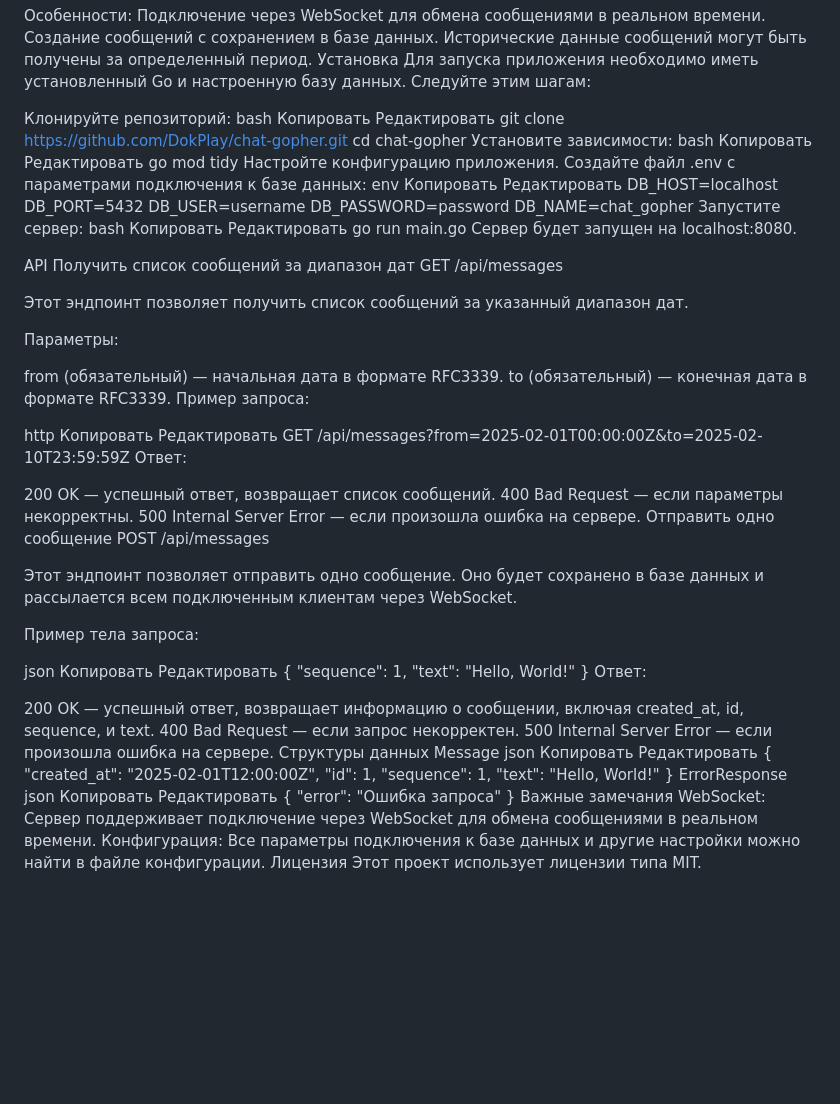
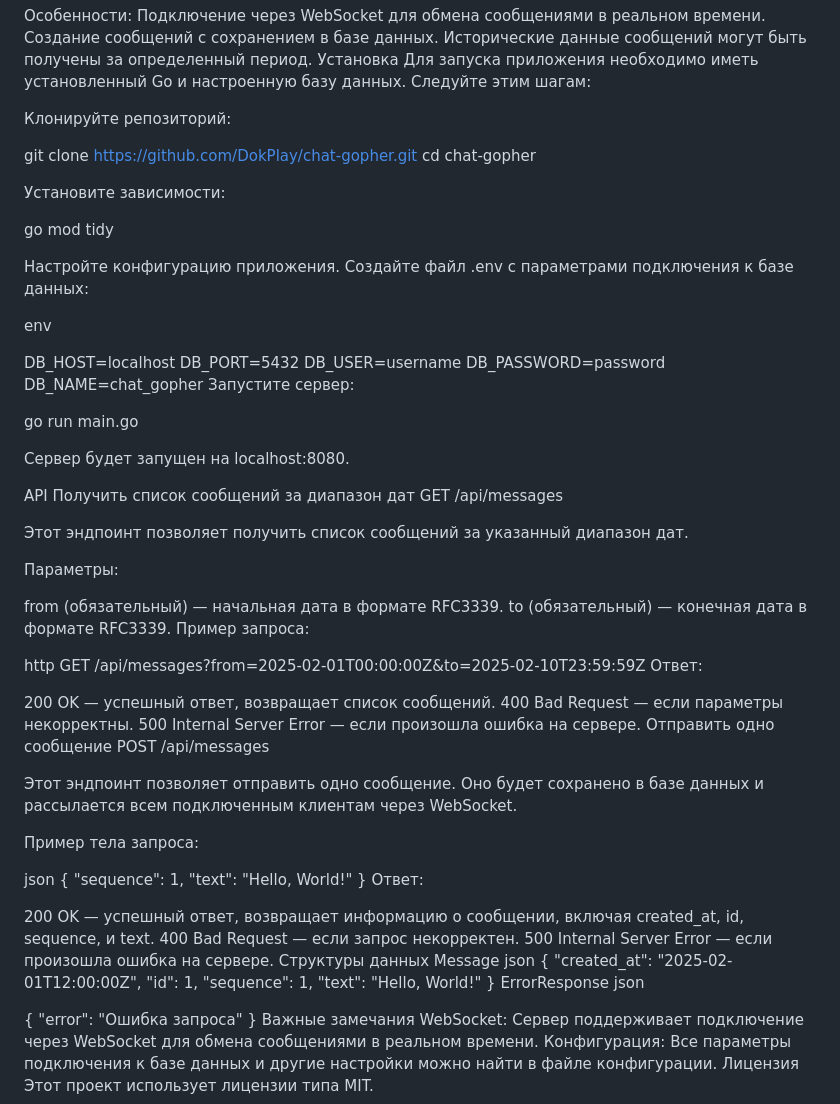
Before and after one commit to DokPlay/chat-gopher, a Markdown page: README.md, the part around the change. Drawn GitHub-style; blank space fills up the shorter version.

```diff
--- a/README.md
+++ b/README.md
@@ -9,30 +9,27 @@ Chat Gopher — это приложение для обмена сообщени
 Для запуска приложения необходимо иметь установленный Go и настроенную базу данных. Следуйте этим шагам:
 
 Клонируйте репозиторий:
-bash
-Копировать
-Редактировать
+
 git clone https://github.com/DokPlay/chat-gopher.git
 cd chat-gopher
+
 Установите зависимости:
-bash
-Копировать
-Редактировать
+
 go mod tidy
+
 Настройте конфигурацию приложения. Создайте файл .env с параметрами подключения к базе данных:
+
 env
-Копировать
-Редактировать
+
 DB_HOST=localhost
 DB_PORT=5432
 DB_USER=username
 DB_PASSWORD=password
 DB_NAME=chat_gopher
 Запустите сервер:
-bash
-Копировать
-Редактировать
+
 go run main.go
+
 Сервер будет запущен на localhost:8080.
 
 API
@@ -48,8 +45,6 @@ to (обязательный) — конечная дата в формате RF
 Пример запроса:
 
 http
-Копировать
-Редактировать
 GET /api/messages?from=2025-02-01T00:00:00Z&to=2025-02-10T23:59:59Z
 Ответ:
 
@@ -64,8 +59,6 @@ POST /api/messages
 Пример тела запроса:
 
 json
-Копировать
-Редактировать
 {
   "sequence": 1,
   "text": "Hello, World!"
@@ -78,8 +71,6 @@ json
 Структуры данных
 Message
 json
-Копировать
-Редактировать
 {
   "created_at": "2025-02-01T12:00:00Z",
   "id": 1,
@@ -88,8 +79,7 @@ json
 }
 ErrorResponse
 json
-Копировать
-Редактировать
+
 {
   "error": "Ошибка запроса"
 }
```
